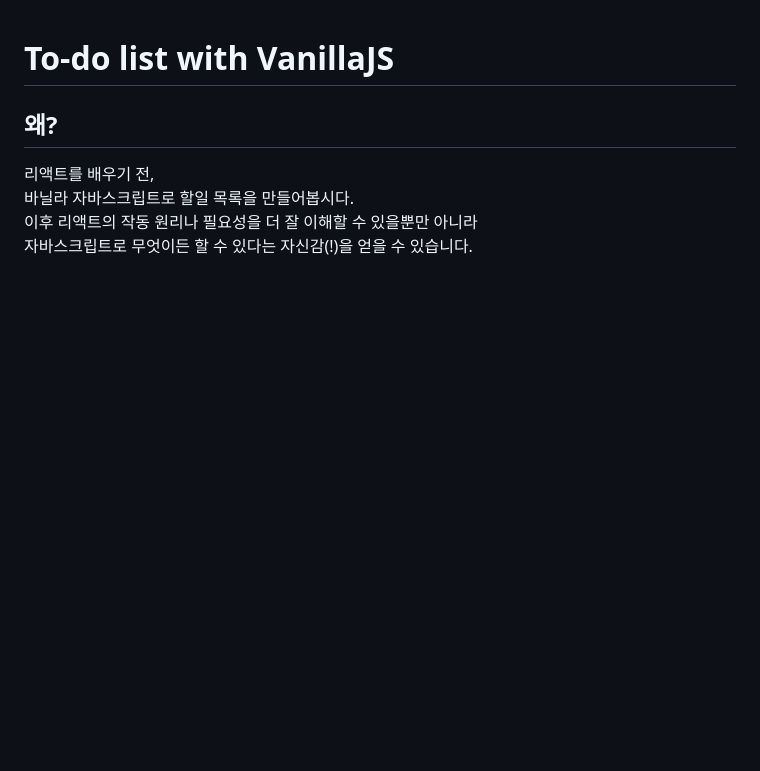
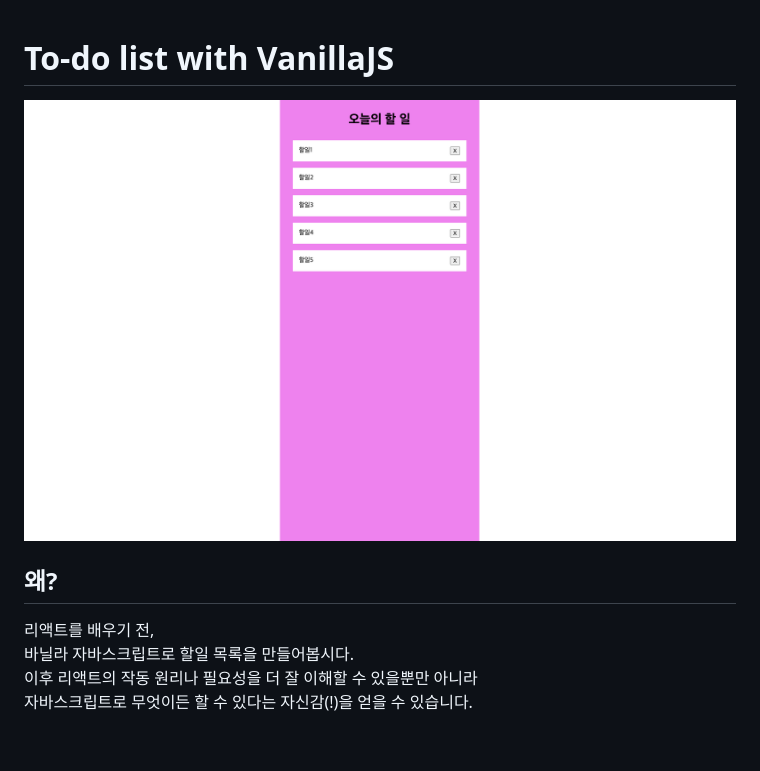
Before and after one commit to nninnnin/vanilla-todo, a Markdown page: readme.md, the part around the change. Drawn GitHub-style; pictures changed too: images/vanilla-todo.png (added); blank space fills up the shorter version.

Commit message:
Add project image on docs

```diff
--- a/readme.md
+++ b/readme.md
@@ -1,4 +1,6 @@
 # To-do list with VanillaJS
+
+![project image](images/vanilla-todo.png)
 
 ## 왜?
 
```
Also changed, not shown: 1 other file.
